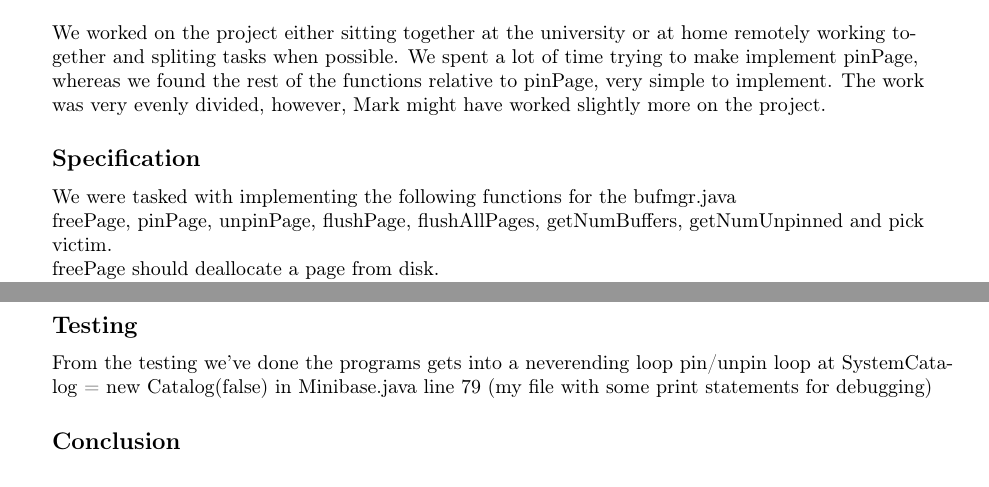
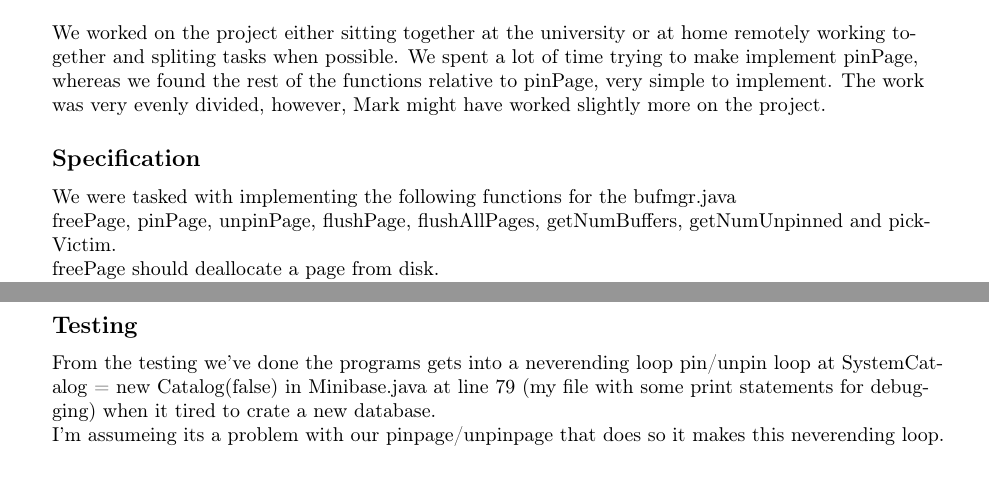
Before and after one commit to thesleort/DM556-Projects, a LaTeX document (Project1-report/Latex template.tex): two parts of pages 2 and 3 of 3, joined at a grey line, cut so that both start at the same text. Compiled offline with pdfLaTeX.

```diff
--- a/Project1-report/Latex template.tex
+++ b/Project1-report/Latex template.tex
@@ -78,7 +79,7 @@
 \subsection{Specification}
 We were tasked with implementing the following functions for the bufmgr.java\\
 
-freePage, pinPage, unpinPage, flushPage, flushAllPages, getNumBuffers, getNumUnpinned and pick victim. \\
+freePage, pinPage, unpinPage, flushPage, flushAllPages, getNumBuffers, getNumUnpinned and pickVictim. \\
 
 freePage should deallocate a page from disk.\\
 
@@ -130,10 +131,9 @@
 \lstinputlisting[firstline=37,lastline=46, frame=single]{../dm556-project1/bufmgr/Clock.java}
 
 \subsection{Testing}
-From the testing we've done the programs gets into a neverending loop pin/unpin loop at SystemCatalog = new Catalog(false) in Minibase.java line 79 (my file with some print statements for debugging)
-\subsection{Conclusion}
+From the testing we've done the programs gets into a neverending loop pin/unpin loop at SystemCatalog = new Catalog(false) in Minibase.java at line 79 (my file with some print statements for debugging) when it tired to crate a new database.\\
 
-
+I'm assumeing its a problem with our pinpage/unpinpage that does so it makes this neverending loop.
 
 \section{Appendix}
 Pickvictim
```
Also changed, not shown: Project1-report/Latex template.pdf, Project1-report/Latex template.tex (1 more changed lines).
